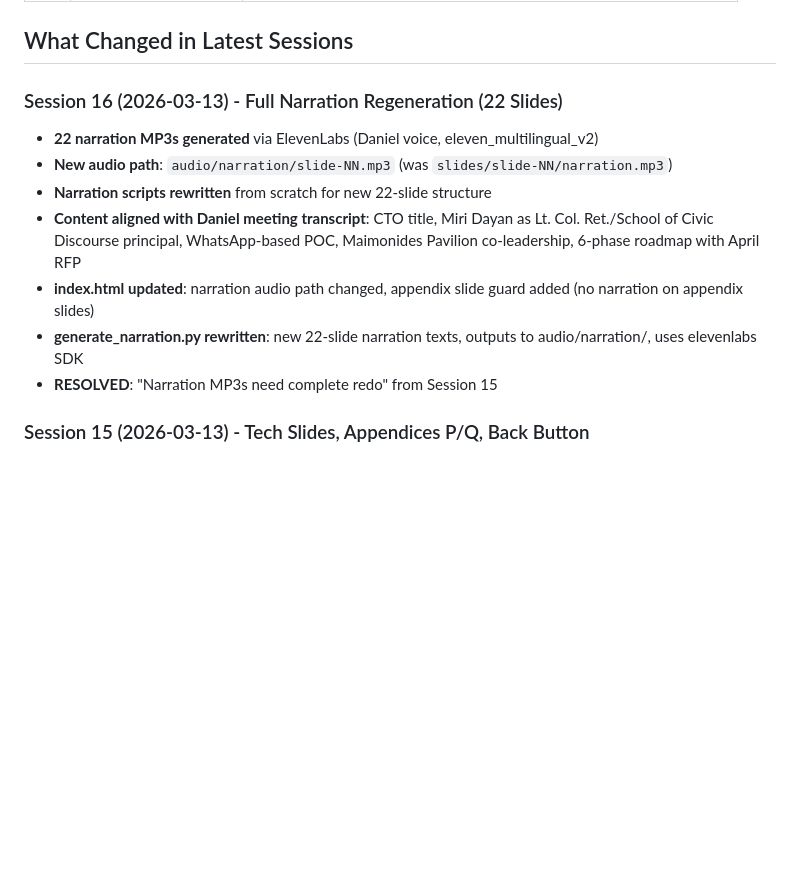
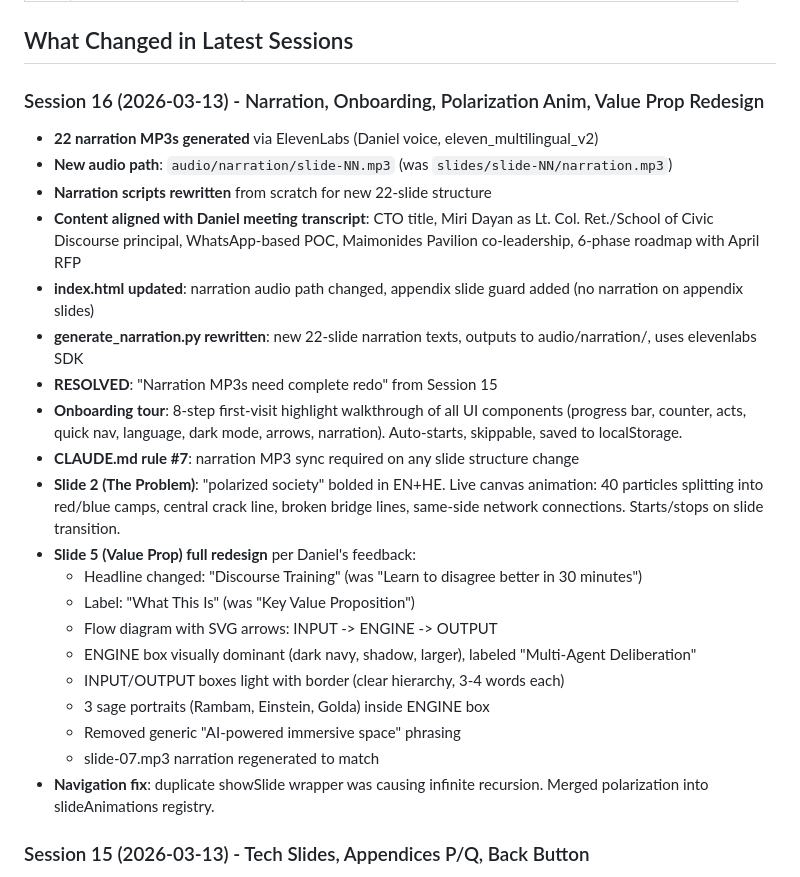
Before and after one commit to jsagir/sanhedrin-deck, a Markdown page: STATE.md, the part around the change. Drawn GitHub-style; blank space fills up the shorter version.

Commit message:
docs: Update STATE.md with full Session 16 changelog
Co-Authored-By: Claude Opus 4.6 <noreply@anthropic.com>

```diff
--- a/STATE.md
+++ b/STATE.md
@@ -75,7 +75,7 @@
 
 ## What Changed in Latest Sessions
 
-### Session 16 (2026-03-13) - Full Narration Regeneration (22 Slides)
+### Session 16 (2026-03-13) - Narration, Onboarding, Polarization Anim, Value Prop Redesign
 - **22 narration MP3s generated** via ElevenLabs (Daniel voice, eleven_multilingual_v2)
 - **New audio path**: `audio/narration/slide-NN.mp3` (was `slides/slide-NN/narration.mp3`)
 - **Narration scripts rewritten** from scratch for new 22-slide structure
@@ -83,6 +83,19 @@
 - **index.html updated**: narration audio path changed, appendix slide guard added (no narration on appendix slides)
 - **generate_narration.py rewritten**: new 22-slide narration texts, outputs to audio/narration/, uses elevenlabs SDK
 - **RESOLVED**: "Narration MP3s need complete redo" from Session 15
+- **Onboarding tour**: 8-step first-visit highlight walkthrough of all UI components (progress bar, counter, acts, quick nav, language, dark mode, arrows, narration). Auto-starts, skippable, saved to localStorage.
+- **CLAUDE.md rule #7**: narration MP3 sync required on any slide structure change
+- **Slide 2 (The Problem)**: "polarized society" bolded in EN+HE. Live canvas animation: 40 particles splitting into red/blue camps, central crack line, broken bridge lines, same-side network connections. Starts/stops on slide transition.
+- **Slide 5 (Value Prop) full redesign** per Daniel's feedback:
+  - Headline changed: "Discourse Training" (was "Learn to disagree better in 30 minutes")
+  - Label: "What This Is" (was "Key Value Proposition")
+  - Flow diagram with SVG arrows: INPUT -> ENGINE -> OUTPUT
+  - ENGINE box visually dominant (dark navy, shadow, larger), labeled "Multi-Agent Deliberation"
+  - INPUT/OUTPUT boxes light with border (clear hierarchy, 3-4 words each)
+  - 3 sage portraits (Rambam, Einstein, Golda) inside ENGINE box
+  - Removed generic "AI-powered immersive space" phrasing
+  - slide-07.mp3 narration regenerated to match
+- **Navigation fix**: duplicate showSlide wrapper was causing infinite recursion. Merged polarization into slideAnimations registry.
 
 ### Session 15 (2026-03-13) - Tech Slides, Appendices P/Q, Back Button
 - **Two new tech slides** (11: AI & Context Engineering, 12: Debate & Discourse Framework) with drill-down links to Appendix A/B
```
